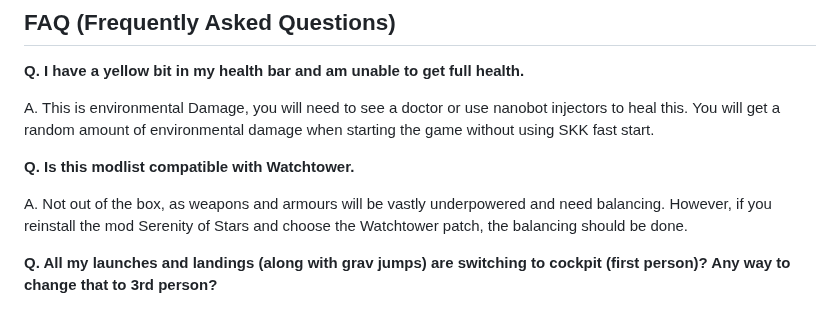
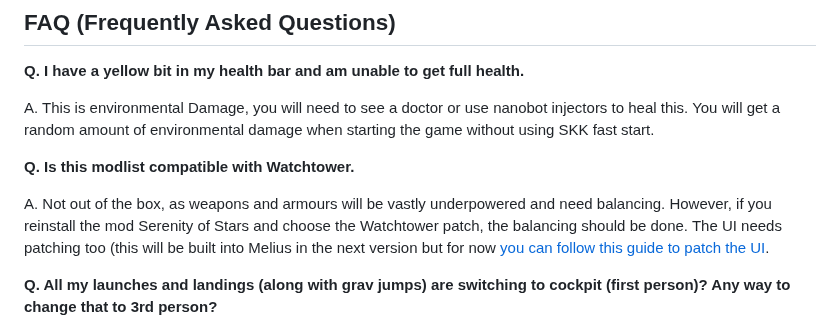
Before and after one commit to eljefe303030/Melius, a Markdown page: README.md, the part around the change. Rendered like a GitHub page.

```diff
--- a/README.md
+++ b/README.md
@@ -432,7 +432,7 @@ A. This is environmental Damage, you will need to see a doctor or use nanobot in
 
 **Q. Is this modlist compatible with Watchtower.**
 
-A. Not out of the box, as weapons and armours will be vastly underpowered and need balancing. However, if you reinstall the mod Serenity of Stars and choose the Watchtower patch, the balancing should be done.
+A. Not out of the box, as weapons and armours will be vastly underpowered and need balancing. However, if you reinstall the mod Serenity of Stars and choose the Watchtower patch, the balancing should be done. The UI needs patching too (this will be built into Melius in the next version but for now [you can follow this guide to patch the UI](https://github.com/eljefe303030/Melius/blob/4acc99ecf152ccd73daa3479f778d5a6f175fe66/assets/docs/Watchtower%20UI%20patching).
 
 **Q. All my launches and landings (along with grav jumps) are switching to cockpit (first person)? Any way to change that to 3rd person?**
 
```
